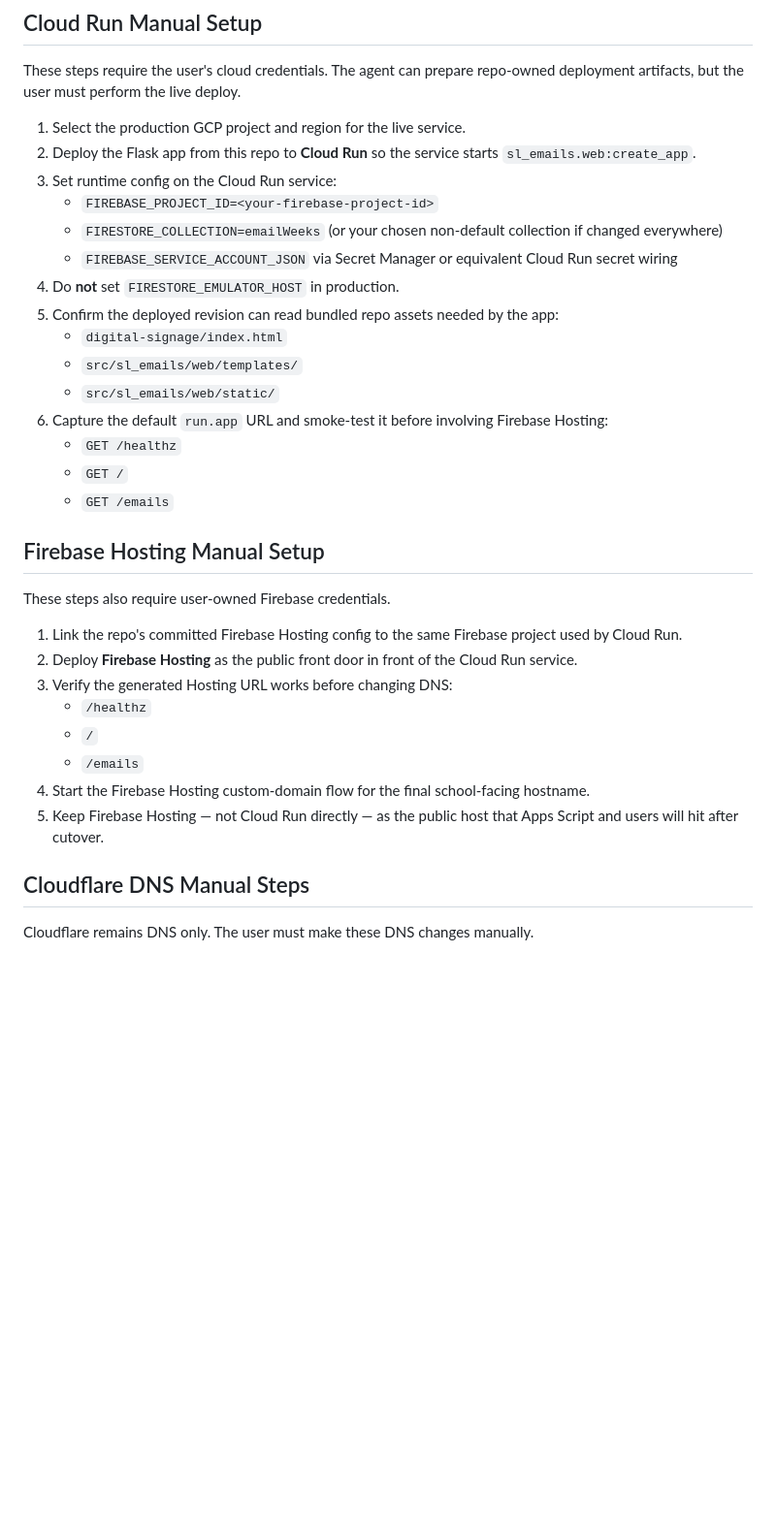
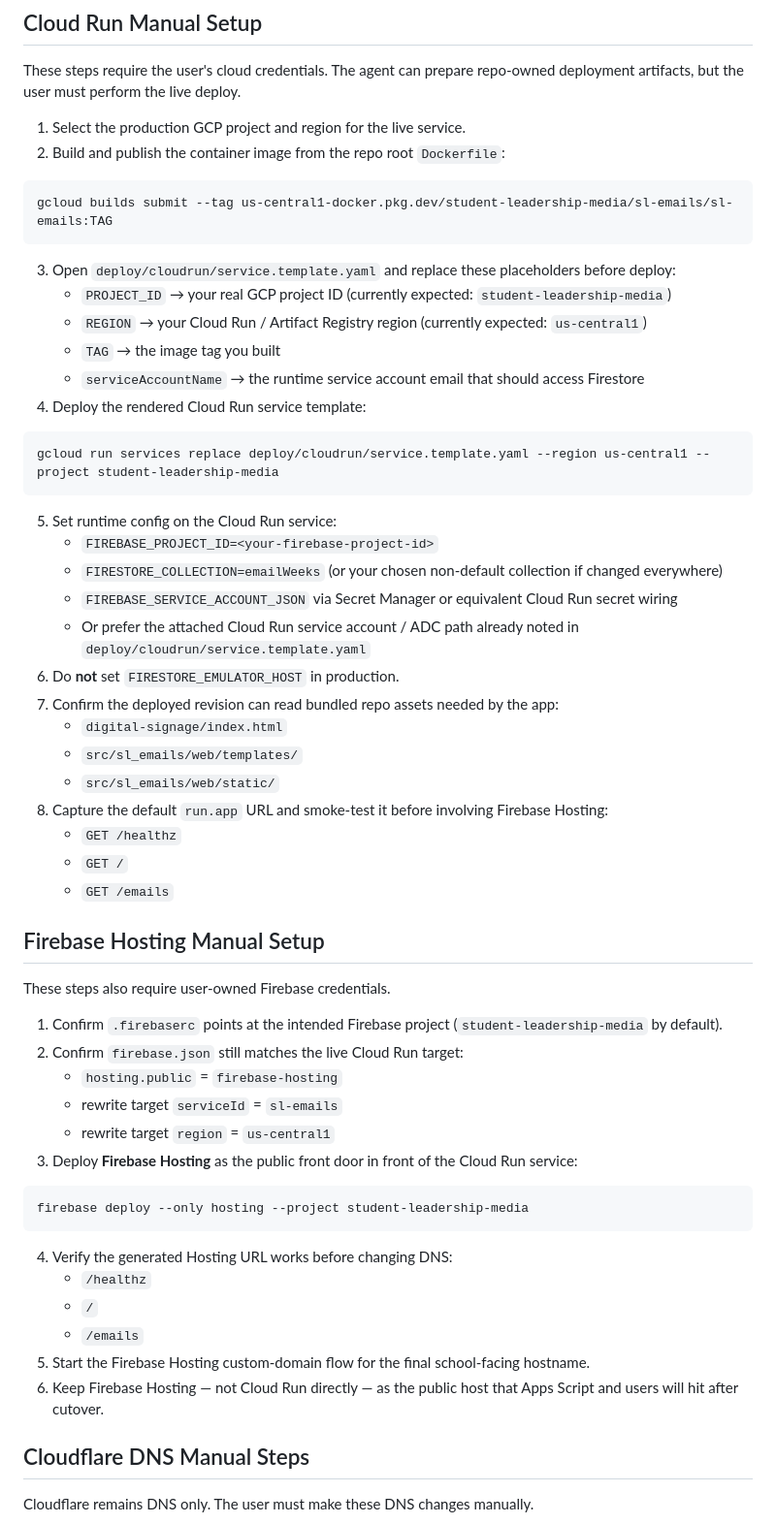
Before and after one commit to JSB2010/sl-emails, a Markdown page: SETUP.md, the part around one of its changes. Shown at 97% size. Rendered like a GitHub page; blank space fills up the shorter version.

````diff
--- a/SETUP.md
+++ b/SETUP.md
@@ -144,17 +159,34 @@ Configure these on the deployed Python runtime that serves the Flask app created
 These steps require the user's cloud credentials. The agent can prepare repo-owned deployment artifacts, but the user must perform the live deploy.
 
 1. Select the production GCP project and region for the live service.
-2. Deploy the Flask app from this repo to **Cloud Run** so the service starts `sl_emails.web:create_app`.
-3. Set runtime config on the Cloud Run service:
+2. Build and publish the container image from the repo root `Dockerfile`:
+
+```bash
+gcloud builds submit --tag us-central1-docker.pkg.dev/student-leadership-media/sl-emails/sl-emails:TAG
+```
+
+3. Open `deploy/cloudrun/service.template.yaml` and replace these placeholders before deploy:
+   - `PROJECT_ID` → your real GCP project ID (currently expected: `student-leadership-media`)
+   - `REGION` → your Cloud Run / Artifact Registry region (currently expected: `us-central1`)
+   - `TAG` → the image tag you built
+   - `serviceAccountName` → the runtime service account email that should access Firestore
+4. Deploy the rendered Cloud Run service template:
+
+```bash
+gcloud run services replace deploy/cloudrun/service.template.yaml --region us-central1 --project student-leadership-media
+```
+
+5. Set runtime config on the Cloud Run service:
    - `FIREBASE_PROJECT_ID=<your-firebase-project-id>`
    - `FIRESTORE_COLLECTION=emailWeeks` (or your chosen non-default collection if changed everywhere)
    - `FIREBASE_SERVICE_ACCOUNT_JSON` via Secret Manager or equivalent Cloud Run secret wiring
-4. Do **not** set `FIRESTORE_EMULATOR_HOST` in production.
-5. Confirm the deployed revision can read bundled repo assets needed by the app:
+   - Or prefer the attached Cloud Run service account / ADC path already noted in `deploy/cloudrun/service.template.yaml`
+6. Do **not** set `FIRESTORE_EMULATOR_HOST` in production.
+7. Confirm the deployed revision can read bundled repo assets needed by the app:
    - `digital-signage/index.html`
    - `src/sl_emails/web/templates/`
    - `src/sl_emails/web/static/`
-6. Capture the default `run.app` URL and smoke-test it before involving Firebase Hosting:
+8. Capture the default `run.app` URL and smoke-test it before involving Firebase Hosting:
    - `GET /healthz`
    - `GET /`
    - `GET /emails`
@@ -163,14 +195,23 @@ These steps require the user's cloud credentials. The agent can prepare repo-own
 
 These steps also require user-owned Firebase credentials.
 
-1. Link the repo's committed Firebase Hosting config to the same Firebase project used by Cloud Run.
-2. Deploy **Firebase Hosting** as the public front door in front of the Cloud Run service.
-3. Verify the generated Hosting URL works before changing DNS:
+1. Confirm `.firebaserc` points at the intended Firebase project (`student-leadership-media` by default).
+2. Confirm `firebase.json` still matches the live Cloud Run target:
+   - `hosting.public` = `firebase-hosting`
+   - rewrite target `serviceId` = `sl-emails`
+   - rewrite target `region` = `us-central1`
+3. Deploy **Firebase Hosting** as the public front door in front of the Cloud Run service:
+
+```bash
+firebase deploy --only hosting --project student-leadership-media
+```
+
+4. Verify the generated Hosting URL works before changing DNS:
    - `/healthz`
    - `/`
    - `/emails`
-4. Start the Firebase Hosting custom-domain flow for the final school-facing hostname.
-5. Keep Firebase Hosting — not Cloud Run directly — as the public host that Apps Script and users will hit after cutover.
+5. Start the Firebase Hosting custom-domain flow for the final school-facing hostname.
+6. Keep Firebase Hosting — not Cloud Run directly — as the public host that Apps Script and users will hit after cutover.
 
 ## Cloudflare DNS Manual Steps
 
````
Also changed, not shown: other parts of SETUP.md (+17 -0 lines), README.md (+18 -0 lines).
